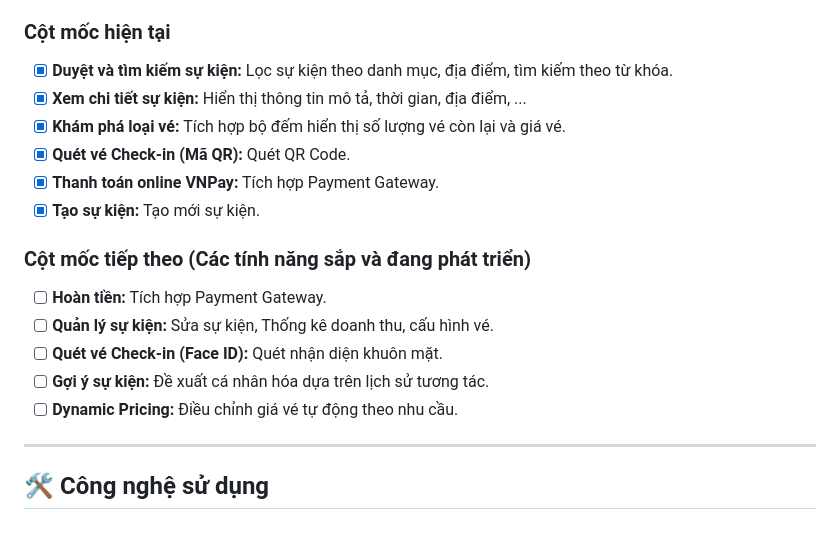
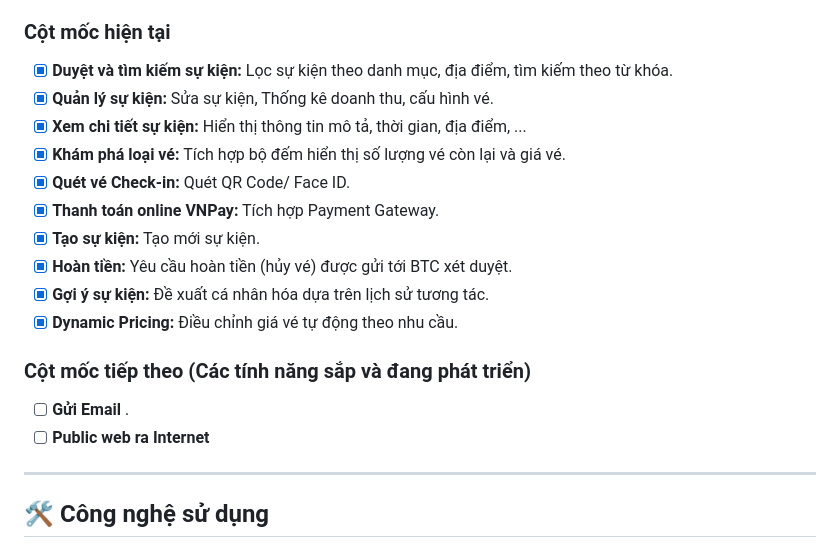
Before and after one commit to PhamMinhHanh/Event-Ticketing-System, a Markdown page: README.md, the part around the change. Drawn GitHub-style.

```diff
--- a/README.md
+++ b/README.md
@@ -19,18 +19,19 @@ Dự án được phát triển theo từng giai đoạn (Milestones).
 
 ### Cột mốc hiện tại
 - [x] **Duyệt và tìm kiếm sự kiện:** Lọc sự kiện theo danh mục, địa điểm, tìm kiếm theo từ khóa.
+- [x] **Quản lý sự kiện:** Sửa sự kiện, Thống kê doanh thu, cấu hình vé.
 - [x] **Xem chi tiết sự kiện:** Hiển thị thông tin mô tả, thời gian, địa điểm, ...
 - [x] **Khám phá loại vé:** Tích hợp bộ đếm hiển thị số lượng vé còn lại và giá vé.
-- [x] **Quét vé Check-in (Mã QR):** Quét QR Code.
+- [x] **Quét vé Check-in:** Quét QR Code/ Face ID.
 - [x] **Thanh toán online VNPay:** Tích hợp Payment Gateway.
 - [x] **Tạo sự kiện:** Tạo mới sự kiện.
+- [x] **Hoàn tiền:** Yêu cầu hoàn tiền (hủy vé) được gửi tới BTC xét duyệt.
+- [x] **Gợi ý sự kiện:** Đề xuất cá nhân hóa dựa trên lịch sử tương tác.
+- [x] **Dynamic Pricing:** Điều chỉnh giá vé tự động theo nhu cầu.
 
 ### Cột mốc tiếp theo (Các tính năng sắp và đang phát triển)
-- [ ] **Hoàn tiền:** Tích hợp Payment Gateway.
-- [ ] **Quản lý sự kiện:** Sửa sự kiện, Thống kê doanh thu, cấu hình vé.
-- [ ] **Quét vé Check-in (Face ID):** Quét nhận diện khuôn mặt.
-- [ ] **Gợi ý sự kiện:** Đề xuất cá nhân hóa dựa trên lịch sử tương tác.
-- [ ] **Dynamic Pricing:** Điều chỉnh giá vé tự động theo nhu cầu.
+- [ ] **Gửi Email** .
+- [ ] **Public web ra Internet**
 
 ---
 
```
